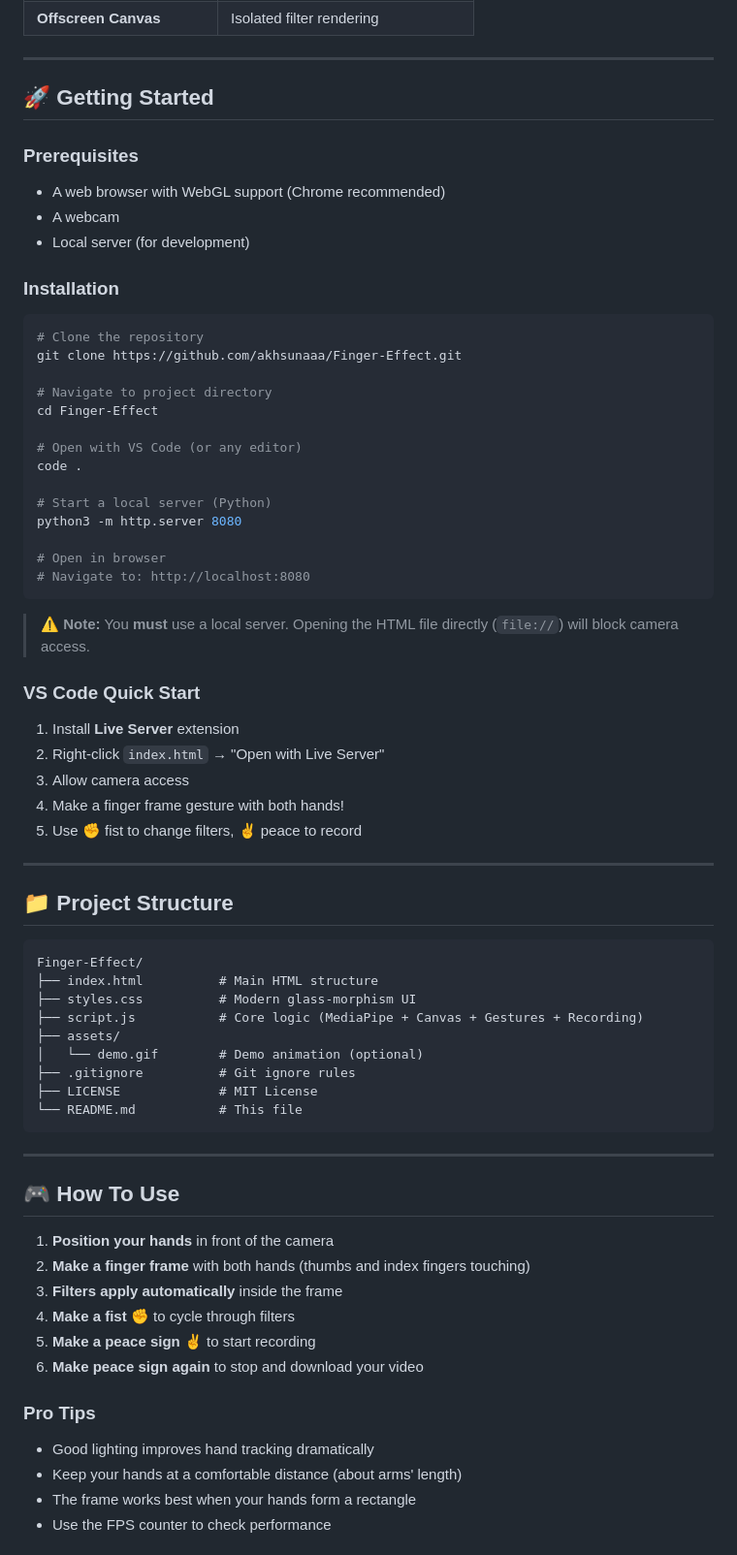
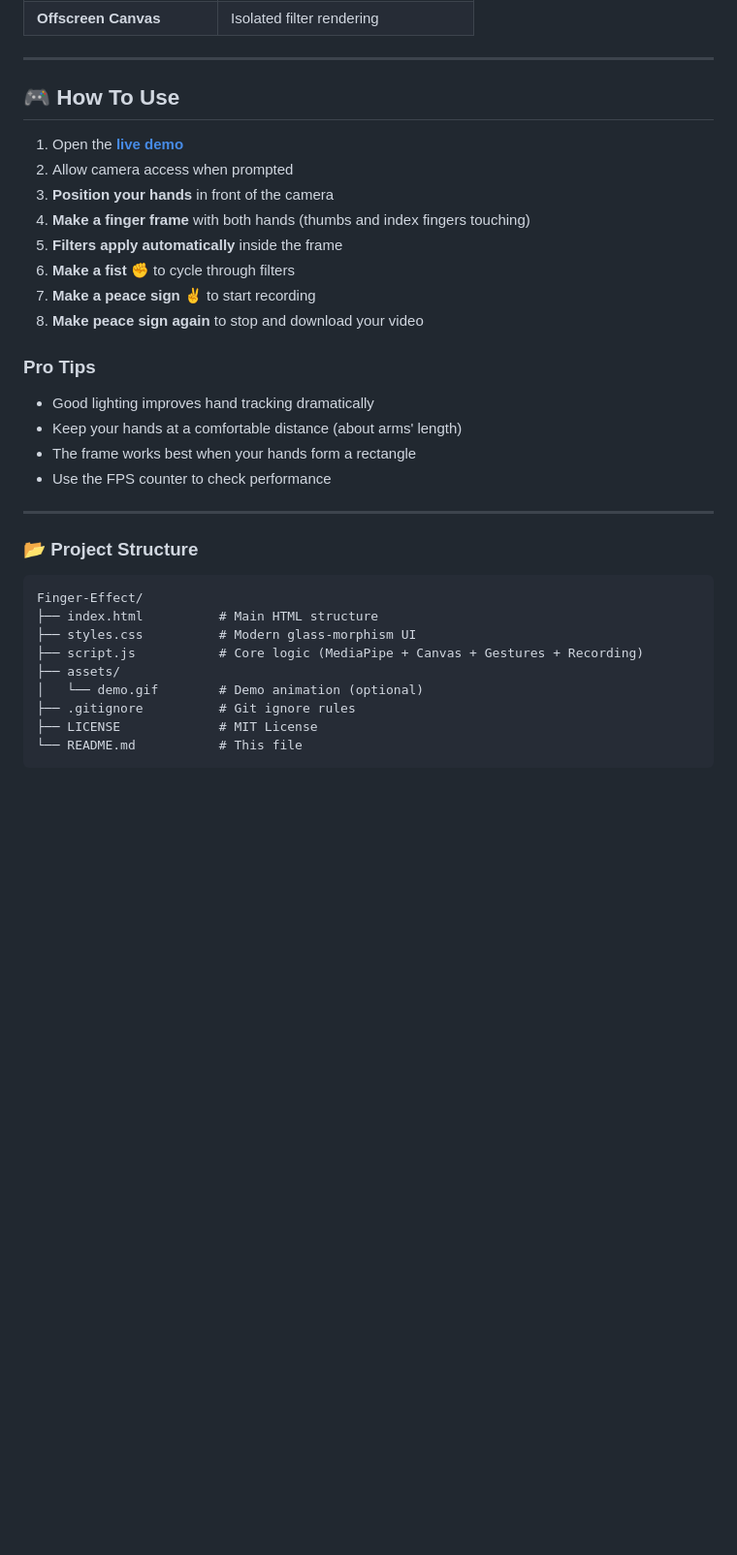
Before and after one commit to akhsunaaa/Finger-Effect, a Markdown page: README.md, the part around one of its changes. Shown at 97% size. GitHub-like rendering; blank space fills up the shorter version.

````diff
--- a/README.md
+++ b/README.md
@@ -120,44 +136,26 @@ A browser-based real-time video effect tool that detects your hands using **Medi
 
 ---
 
-## 🚀 Getting Started
+## 🎮 How To Use
 
-### Prerequisites
-- A web browser with WebGL support (Chrome recommended)
-- A webcam
-- Local server (for development)
+1. Open the **[live demo](https://akhsunaaa.github.io/Finger-Effect)**
+2. Allow camera access when prompted
+3. **Position your hands** in front of the camera
+4. **Make a finger frame** with both hands (thumbs and index fingers touching)
+5. **Filters apply automatically** inside the frame
+6. **Make a fist ✊** to cycle through filters
+7. **Make a peace sign ✌️** to start recording
+8. **Make peace sign again** to stop and download your video
 
-### Installation
-
-```bash
-# Clone the repository
-git clone https://github.com/akhsunaaa/Finger-Effect.git
-
-# Navigate to project directory
-cd Finger-Effect
-
-# Open with VS Code (or any editor)
-code .
-
-# Start a local server (Python)
-python3 -m http.server 8080
-
-# Open in browser
-# Navigate to: http://localhost:8080
-```
-
-> **⚠️ Note:** You **must** use a local server. Opening the HTML file directly (`file://`) will block camera access.
-
-### VS Code Quick Start
-1. Install **Live Server** extension
-2. Right-click `index.html` → "Open with Live Server"
-3. Allow camera access
-4. Make a finger frame gesture with both hands!
-5. Use ✊ fist to change filters, ✌️ peace to record
+### Pro Tips
+- Good lighting improves hand tracking dramatically
+- Keep your hands at a comfortable distance (about arms' length)
+- The frame works best when your hands form a rectangle
+- Use the FPS counter to check performance
 
 ---
 
-## 📁 Project Structure
+### 📂 Project Structure
 
 ```
 Finger-Effect/
@@ -170,21 +168,3 @@ Finger-Effect/
 ├── LICENSE             # MIT License
 └── README.md           # This file
 ```
-
----
-
-## 🎮 How To Use
-
-1. **Position your hands** in front of the camera
-2. **Make a finger frame** with both hands (thumbs and index fingers touching)
-3. **Filters apply automatically** inside the frame
-4. **Make a fist ✊** to cycle through filters
-5. **Make a peace sign ✌️** to start recording
-6. **Make peace sign again** to stop and download your video
-
-### Pro Tips
-- Good lighting improves hand tracking dramatically
-- Keep your hands at a comfortable distance (about arms' length)
-- The frame works best when your hands form a rectangle
-- Use the FPS counter to check performance
-
````
Also changed, not shown: other parts of README.md (+22 -52 lines).
